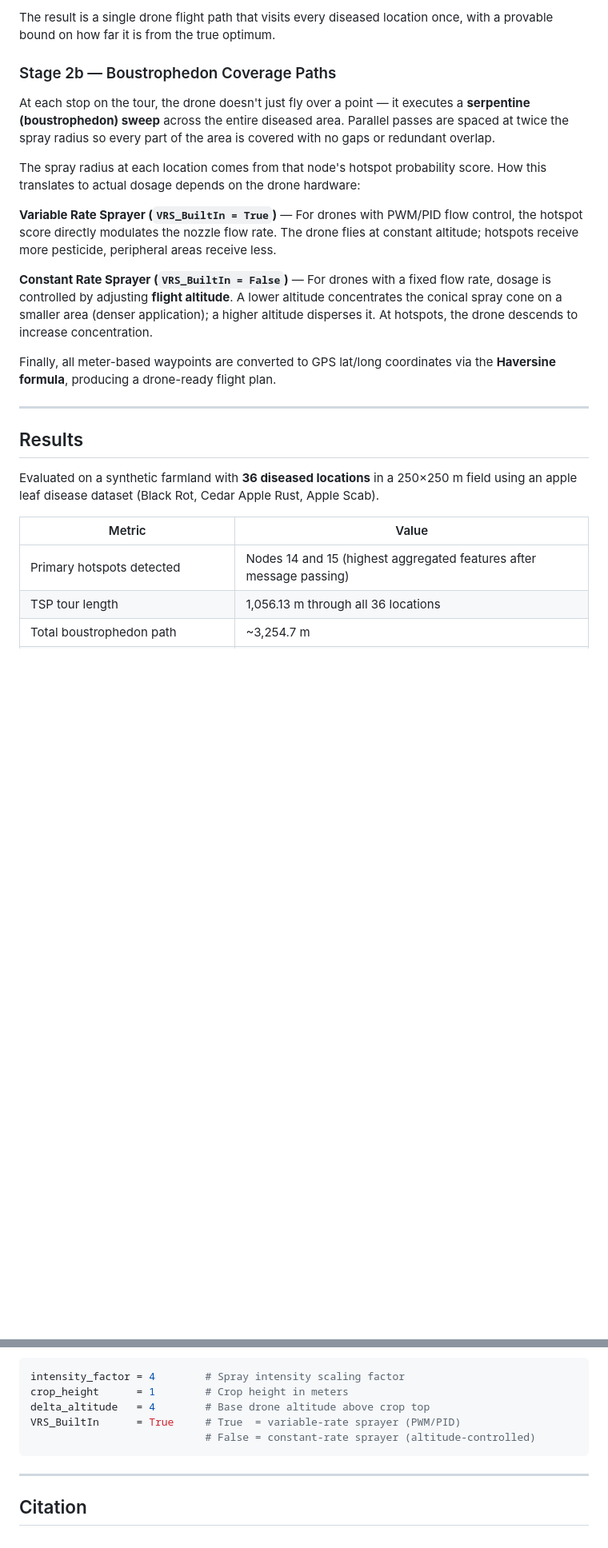
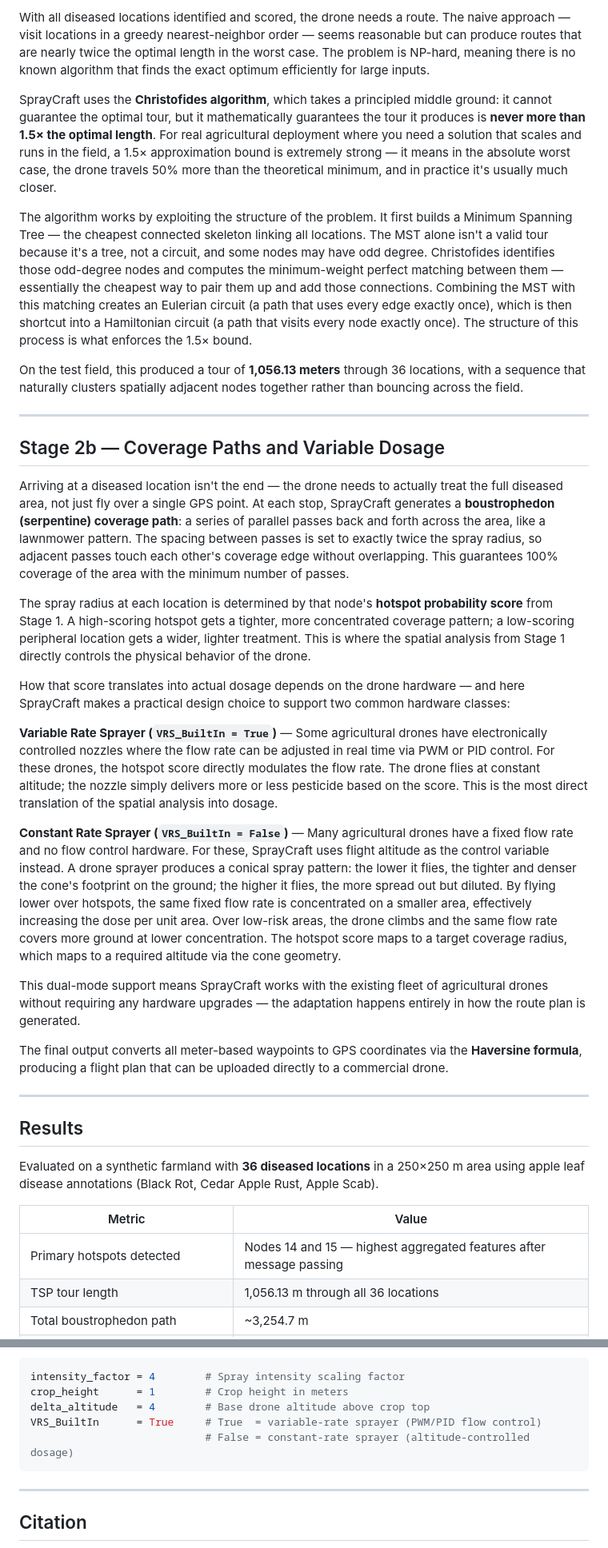
Before and after one commit to kirankkethineni/SprayCraft, a Markdown page: README.md, 2 parts joined by grey strips. Shown at 80% size. Rendered like a GitHub page; blank space fills up the shorter version.

````diff
--- a/README.md
+++ b/README.md
@@ -62,27 +64,39 @@ Visiting all diseased locations is the Traveling Salesman Problem. SprayCraft us
 
-The result is a single drone flight path that visits every diseased location once, with a provable bound on how far it is from the true optimum.
+With all diseased locations identified and scored, the drone needs a route. The naive approach — visit locations in a greedy nearest-neighbor order — seems reasonable but can produce routes that are nearly twice the optimal length in the worst case. The problem is NP-hard, meaning there is no known algorithm that finds the exact optimum efficiently for large inputs.
 
-### Stage 2b — Boustrophedon Coverage Paths
+SprayCraft uses the **Christofides algorithm**, which takes a principled middle ground: it cannot guarantee the optimal tour, but it mathematically guarantees the tour it produces is **never more than 1.5× the optimal length**. For real agricultural deployment where you need a solution that scales and runs in the field, a 1.5× approximation bound is extremely strong — it means in the absolute worst case, the drone travels 50% more than the theoretical minimum, and in practice it's usually much closer.
 
-At each stop on the tour, the drone doesn't just fly over a point — it executes a **serpentine (boustrophedon) sweep** across the entire diseased area. Parallel passes are spaced at twice the spray radius so every part of the area is covered with no gaps or redundant overlap.
+The algorithm works by exploiting the structure of the problem. It first builds a Minimum Spanning Tree — the cheapest connected skeleton linking all locations. The MST alone isn't a valid tour because it's a tree, not a circuit, and some nodes may have odd degree. Christofides identifies those odd-degree nodes and computes the minimum-weight perfect matching between them — essentially the cheapest way to pair them up and add those connections. Combining the MST with this matching creates an Eulerian circuit (a path that uses every edge exactly once), which is then shortcut into a Hamiltonian circuit (a path that visits every node exactly once). The structure of this process is what enforces the 1.5× bound.
 
-The spray radius at each location comes from that node's hotspot probability score. How this translates to actual dosage depends on the drone hardware:
+On the test field, this produced a tour of **1,056.13 meters** through 36 locations, with a sequence that naturally clusters spatially adjacent nodes together rather than bouncing across the field.
 
-**Variable Rate Sprayer (`VRS_BuiltIn = True`)** — For drones with PWM/PID flow control, the hotspot score directly modulates the nozzle flow rate. The drone flies at constant altitude; hotspots receive more pesticide, peripheral areas receive less.
+---
 
-**Constant Rate Sprayer (`VRS_BuiltIn = False`)** — For drones with a fixed flow rate, dosage is controlled by adjusting **flight altitude**. A lower altitude concentrates the conical spray cone on a smaller area (denser application); a higher altitude disperses it. At hotspots, the drone descends to increase concentration.
+## Stage 2b — Coverage Paths and Variable Dosage
 
-Finally, all meter-based waypoints are converted to GPS lat/long coordinates via the **Haversine formula**, producing a drone-ready flight plan.
+Arriving at a diseased location isn't the end — the drone needs to actually treat the full diseased area, not just fly over a single GPS point. At each stop, SprayCraft generates a **boustrophedon (serpentine) coverage path**: a series of parallel passes back and forth across the area, like a lawnmower pattern. The spacing between passes is set to exactly twice the spray radius, so adjacent passes touch each other's coverage edge without overlapping. This guarantees 100% coverage of the area with the minimum number of passes.
+
+The spray radius at each location is determined by that node's **hotspot probability score** from Stage 1. A high-scoring hotspot gets a tighter, more concentrated coverage pattern; a low-scoring peripheral location gets a wider, lighter treatment. This is where the spatial analysis from Stage 1 directly controls the physical behavior of the drone.
+
+How that score translates into actual dosage depends on the drone hardware — and here SprayCraft makes a practical design choice to support two common hardware classes:
+
+**Variable Rate Sprayer (`VRS_BuiltIn = True`)** — Some agricultural drones have electronically controlled nozzles where the flow rate can be adjusted in real time via PWM or PID control. For these drones, the hotspot score directly modulates the flow rate. The drone flies at constant altitude; the nozzle simply delivers more or less pesticide based on the score. This is the most direct translation of the spatial analysis into dosage.
+
+**Constant Rate Sprayer (`VRS_BuiltIn = False`)** — Many agricultural drones have a fixed flow rate and no flow control hardware. For these, SprayCraft uses flight altitude as the control variable instead. A drone sprayer produces a conical spray pattern: the lower it flies, the tighter and denser the cone's footprint on the ground; the higher it flies, the more spread out but diluted. By flying lower over hotspots, the same fixed flow rate is concentrated on a smaller area, effectively increasing the dose per unit area. Over low-risk areas, the drone climbs and the same flow rate covers more ground at lower concentration. The hotspot score maps to a target coverage radius, which maps to a required altitude via the cone geometry.
+
+This dual-mode support means SprayCraft works with the existing fleet of agricultural drones without requiring any hardware upgrades — the adaptation happens entirely in how the route plan is generated.
+
+The final output converts all meter-based waypoints to GPS coordinates via the **Haversine formula**, producing a flight plan that can be uploaded directly to a commercial drone.
 
 ---
 
 ## Results
 
-Evaluated on a synthetic farmland with **36 diseased locations** in a 250×250 m field using an apple leaf disease dataset (Black Rot, Cedar Apple Rust, Apple Scab).
+Evaluated on a synthetic farmland with **36 diseased locations** in a 250×250 m area using apple leaf disease annotations (Black Rot, Cedar Apple Rust, Apple Scab).
 
 | Metric | Value |
 |---|---|
-| Primary hotspots detected | Nodes 14 and 15 (highest aggregated features after message passing) |
+| Primary hotspots detected | Nodes 14 and 15 — highest aggregated features after message passing |
 | TSP tour length | 1,056.13 m through all 36 locations |
 | Total boustrophedon path | ~3,254.7 m |
 | Flight altitude range (constant sprayer) | 3.0 m – 4.8 m |
@@ -117,8 +131,8 @@ Run all cells in order. Key parameters to configure:
 intensity_factor = 4        # Spray intensity scaling factor
 crop_height      = 1        # Crop height in meters
 delta_altitude   = 4        # Base drone altitude above crop top
-VRS_BuiltIn      = True     # True  = variable-rate sprayer (PWM/PID)
-                            # False = constant-rate sprayer (altitude-controlled)
+VRS_BuiltIn      = True     # True  = variable-rate sprayer (PWM/PID flow control)
+                            # False = constant-rate sprayer (altitude-controlled dosage)
 ```
 
 ---
````
Also changed, not shown: other parts of README.md (+24 -22 lines).
